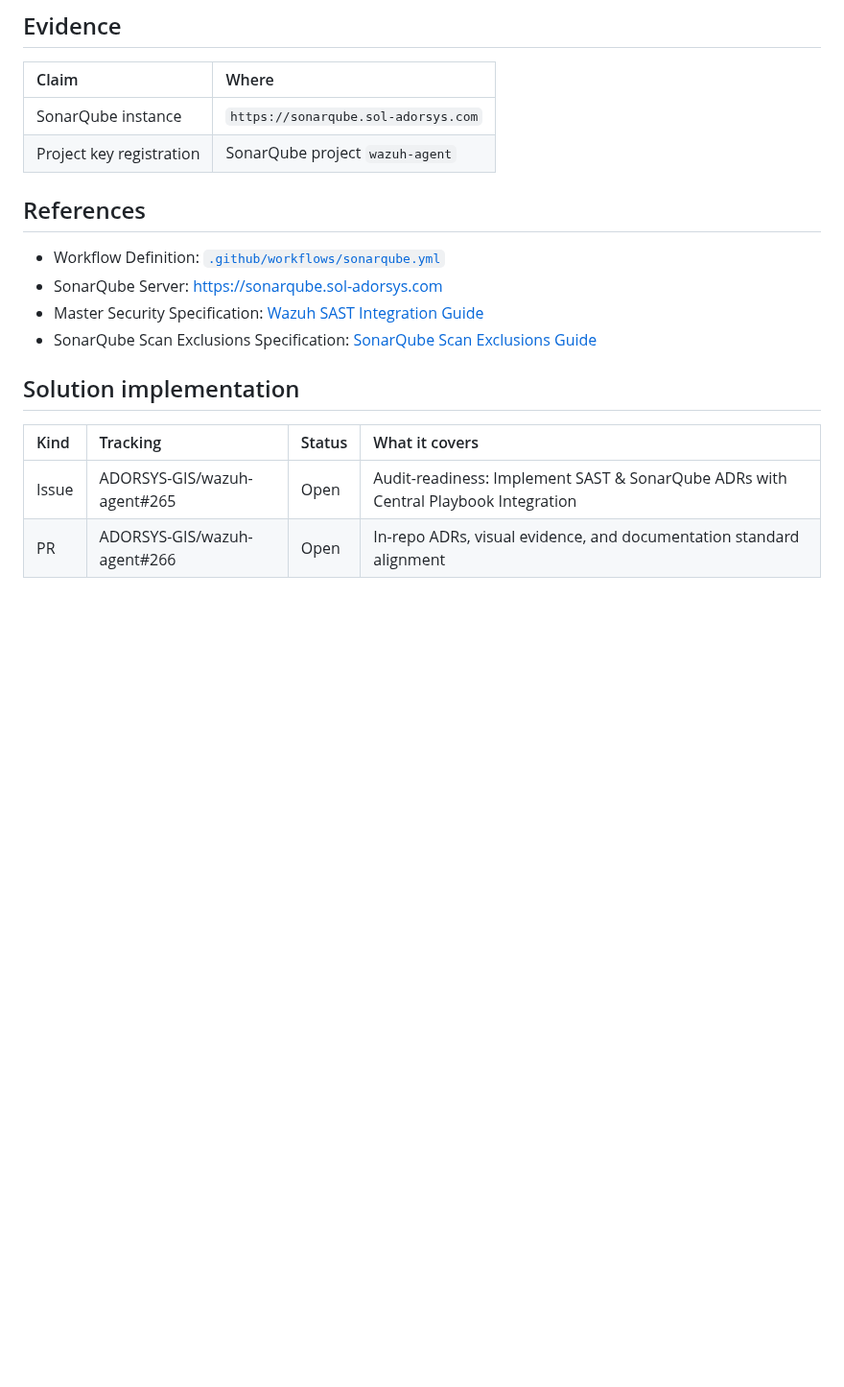
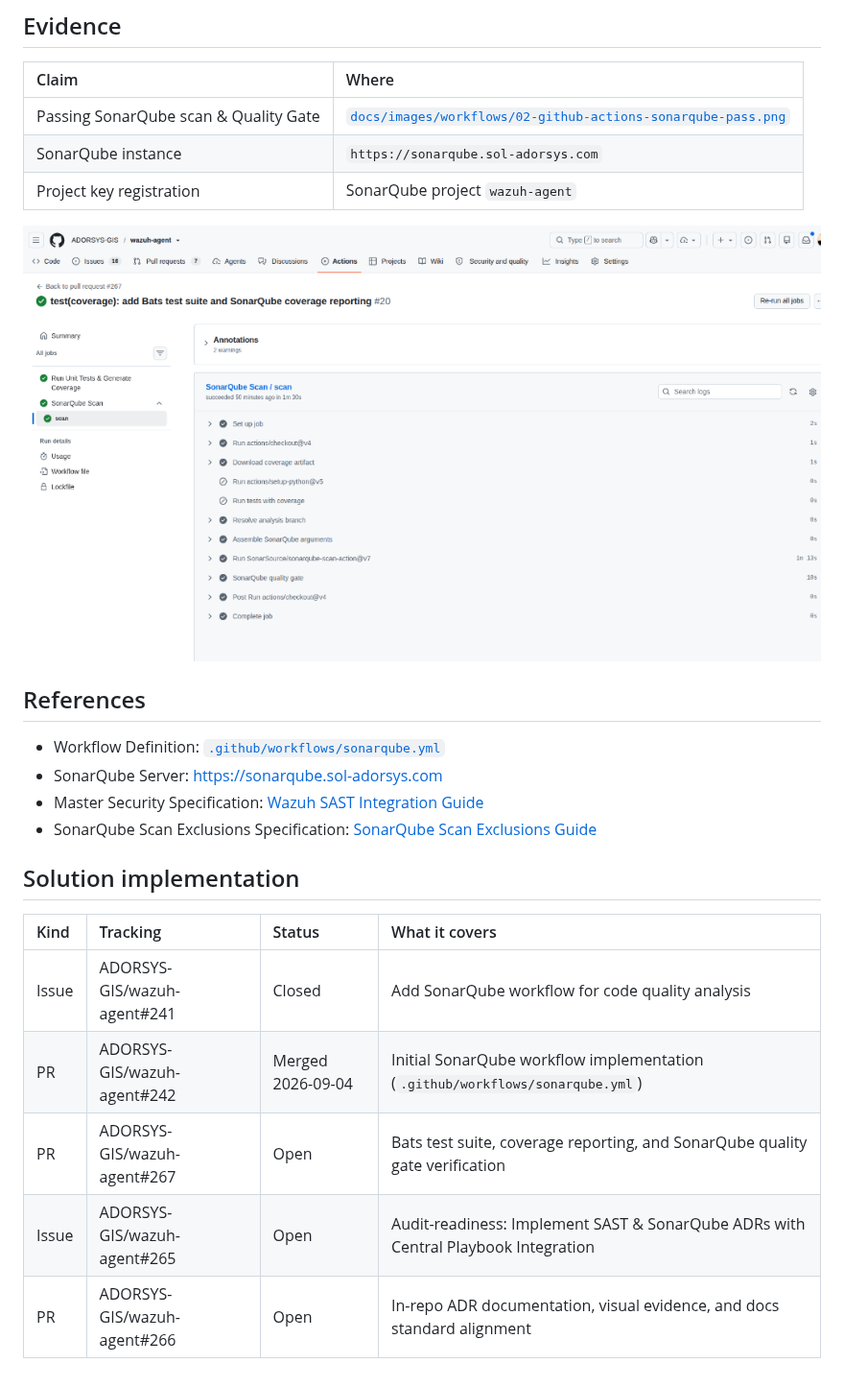
Before and after one commit to ADORSYS-GIS/wazuh-agent, a Markdown page: docs/adr/0002-sonarqube-quality-gate.md, the part around the change. Shown at 96% size. Rendered like a GitHub page; pictures changed too: docs/images/workflows/02-github-actions-sonarqube-pass.png (added); blank space fills up the shorter version.

Commit message:
docs(adr): add SonarQube pass screenshot evidence and link implementation PRs #242, #259, #261

```diff
--- a/docs/adr/0002-sonarqube-quality-gate.md
+++ b/docs/adr/0002-sonarqube-quality-gate.md
@@ -86,8 +86,11 @@ Nothing to roll back.
 
 | Claim | Where |
 | :--- | :--- |
+| Passing SonarQube scan & Quality Gate | [`docs/images/workflows/02-github-actions-sonarqube-pass.png`](../images/workflows/02-github-actions-sonarqube-pass.png) |
 | SonarQube instance | `https://sonarqube.sol-adorsys.com` |
 | Project key registration | SonarQube project `wazuh-agent` |
+
+![SonarQube Scan and Quality Gate Passing Execution](../images/workflows/02-github-actions-sonarqube-pass.png)
 
 ## References
 
@@ -100,5 +103,8 @@ Nothing to roll back.
 
 | Kind | Tracking | Status | What it covers |
 | :--- | :--- | :--- | :--- |
+| Issue | ADORSYS-GIS/wazuh-agent#241 | Closed | Add SonarQube workflow for code quality analysis |
+| PR | ADORSYS-GIS/wazuh-agent#242 | Merged 2026-09-04 | Initial SonarQube workflow implementation (`.github/workflows/sonarqube.yml`) |
+| PR | ADORSYS-GIS/wazuh-agent#267 | Open | Bats test suite, coverage reporting, and SonarQube quality gate verification |
 | Issue | ADORSYS-GIS/wazuh-agent#265 | Open | Audit-readiness: Implement SAST & SonarQube ADRs with Central Playbook Integration |
-| PR | ADORSYS-GIS/wazuh-agent#266 | Open | In-repo ADRs, visual evidence, and documentation standard alignment |
+| PR | ADORSYS-GIS/wazuh-agent#266 | Open | In-repo ADR documentation, visual evidence, and docs standard alignment |
```
Also changed, not shown: docs/adr/0001-sast-pr-enforcement.md (+4 -1 lines).
